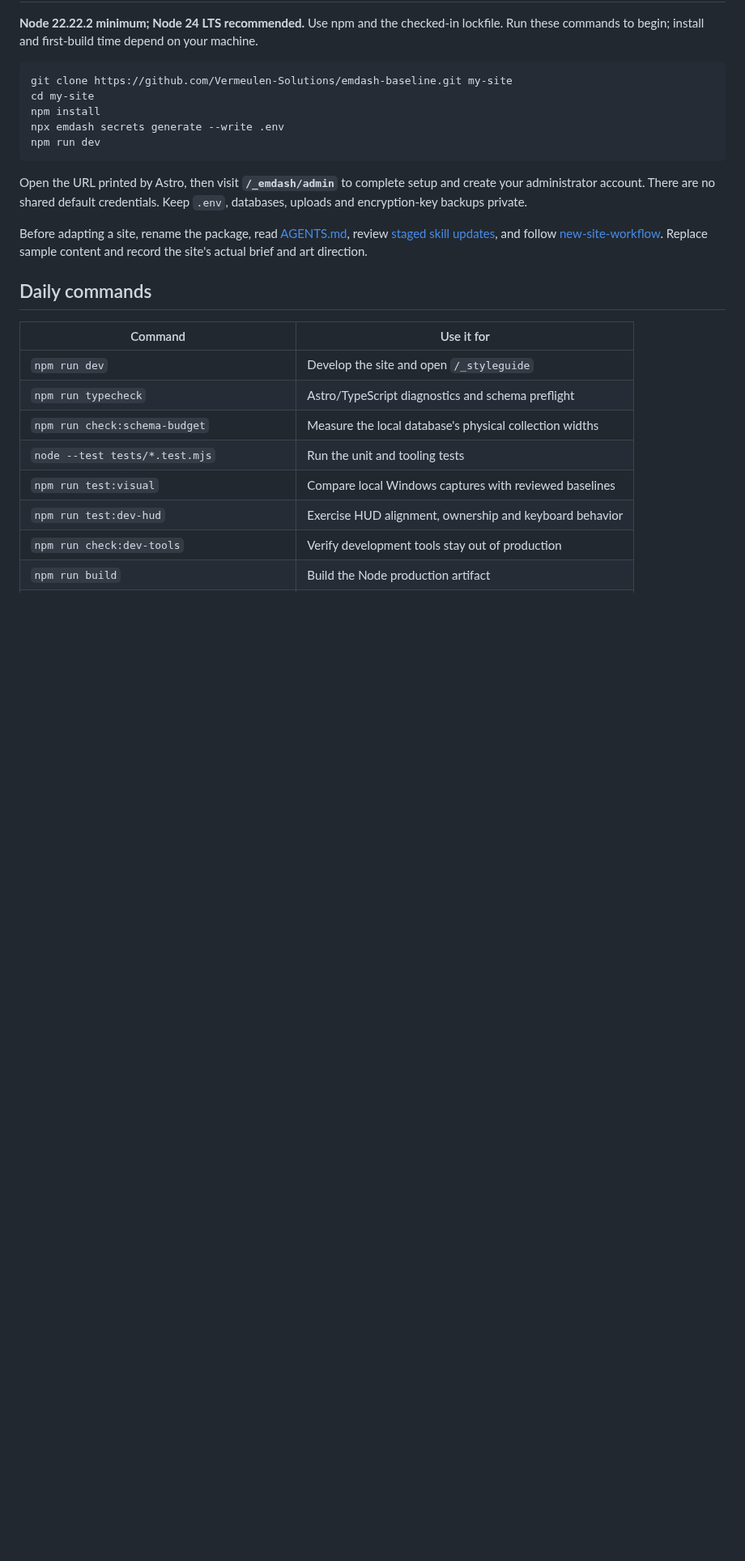
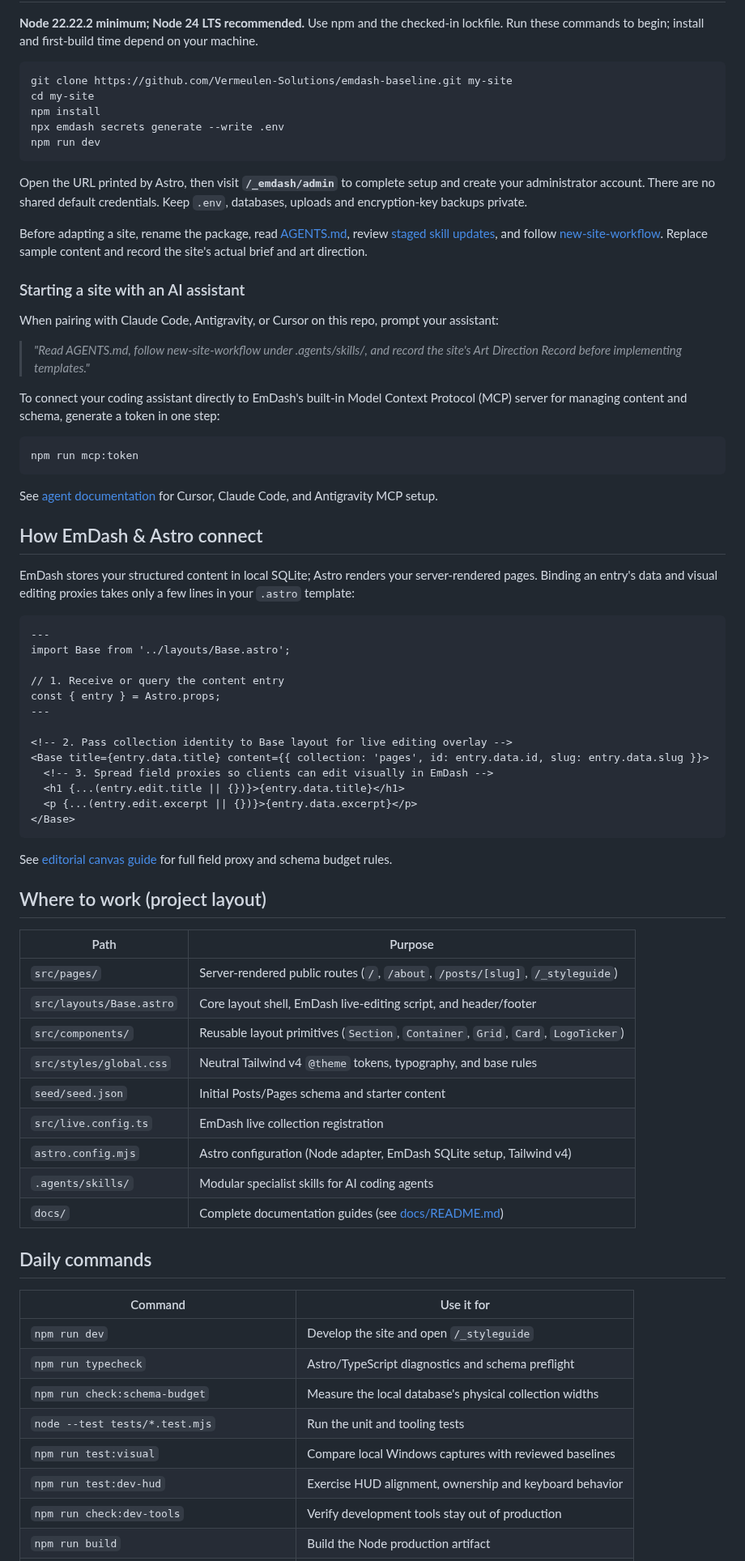
Before and after one commit to Vermeulen-Solutions/baseline, a Markdown page: README.md, the part around one of its changes. Shown at 81% size. Rendered like a GitHub page; blank space fills up the shorter version.

````diff
--- a/README.md
+++ b/README.md
@@ -92,6 +98,53 @@ npm run dev
 Open the URL printed by Astro, then visit **`/_emdash/admin`** to complete setup and create your administrator account. There are no shared default credentials. Keep `.env`, databases, uploads and encryption-key backups private.
 
 Before adapting a site, rename the package, read [AGENTS.md](AGENTS.md), review [staged skill updates](docs/skill-synchronization.md), and follow [new-site-workflow](.agents/skills/new-site-workflow/SKILL.md). Replace sample content and record the site's actual brief and art direction.
+
+### Starting a site with an AI assistant
+
+When pairing with Claude Code, Antigravity, or Cursor on this repo, prompt your assistant:
+> *"Read AGENTS.md, follow new-site-workflow under .agents/skills/, and record the site's Art Direction Record before implementing templates."*
+
+To connect your coding assistant directly to EmDash's built-in Model Context Protocol (MCP) server for managing content and schema, generate a token in one step:
+```sh
+npm run mcp:token
+```
+See [agent documentation](docs/agent-documentation.md) for Cursor, Claude Code, and Antigravity MCP setup.
+
+## How EmDash & Astro connect
+
+EmDash stores your structured content in local SQLite; Astro renders your server-rendered pages. Binding an entry's data and visual editing proxies takes only a few lines in your `.astro` template:
+
+```astro
+---
+import Base from '../layouts/Base.astro';
+
+// 1. Receive or query the content entry
+const { entry } = Astro.props;
+---
+
+<!-- 2. Pass collection identity to Base layout for live editing overlay -->
+<Base title={entry.data.title} content={{ collection: 'pages', id: entry.data.id, slug: entry.data.slug }}>
+  <!-- 3. Spread field proxies so clients can edit visually in EmDash -->
+  <h1 {...(entry.edit.title || {})}>{entry.data.title}</h1>
+  <p {...(entry.edit.excerpt || {})}>{entry.data.excerpt}</p>
+</Base>
+```
+
+See [editorial canvas guide](docs/emdash-editorial-canvas.md) for full field proxy and schema budget rules.
+
+## Where to work (project layout)
+
+| Path | Purpose |
+| --- | --- |
+| `src/pages/` | Server-rendered public routes (`/`, `/about`, `/posts/[slug]`, `/_styleguide`) |
+| `src/layouts/Base.astro` | Core layout shell, EmDash live-editing script, and header/footer |
+| `src/components/` | Reusable layout primitives (`Section`, `Container`, `Grid`, `Card`, `LogoTicker`) |
+| `src/styles/global.css` | Neutral Tailwind v4 `@theme` tokens, typography, and base rules |
+| `seed/seed.json` | Initial Posts/Pages schema and starter content |
+| `src/live.config.ts` | EmDash live collection registration |
+| `astro.config.mjs` | Astro configuration (Node adapter, EmDash SQLite setup, Tailwind v4) |
+| `.agents/skills/` | Modular specialist skills for AI coding agents |
+| `docs/` | Complete documentation guides (see [docs/README.md](docs/README.md)) |
 
 ## Daily commands
 
````
Also changed, not shown: other parts of README.md (+13 -7 lines), docs/README.md (added, +87 -0 lines), docs/dev-hud.md (+25 -0 lines), docs/styleguide-fixtures.md (+4 -0 lines), docs/images/grid-guide.jpg (added).
